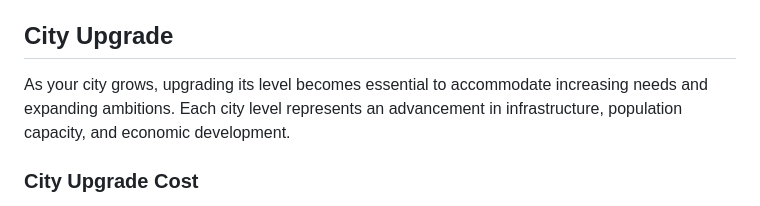
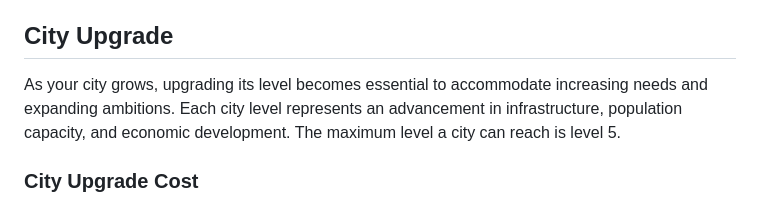
Before and after one commit to PPDBTeam6-2023-2024/Solarin, a Markdown page: docs/game_mechanics/city_construction_and_expansion.md, the part around the change. Drawn GitHub-style.

```diff
--- a/docs/game_mechanics/city_construction_and_expansion.md
+++ b/docs/game_mechanics/city_construction_and_expansion.md
@@ -15,7 +15,7 @@ This substantial upfront cost represents the resources and infrastructure requir
 
 ## City Upgrade
 
-As your city grows, upgrading its level becomes essential to accommodate increasing needs and expanding ambitions. Each city level represents an advancement in infrastructure, population capacity, and economic development.
+As your city grows, upgrading its level becomes essential to accommodate increasing needs and expanding ambitions. Each city level represents an advancement in infrastructure, population capacity, and economic development. The maximum level a city can reach is level 5.
 
 ### City Upgrade Cost
 
```
Also changed, not shown: docs/game_explanation/city_management.md (+38 -27 lines), docs/images/city_info_tab.png (added), 3 other files.
